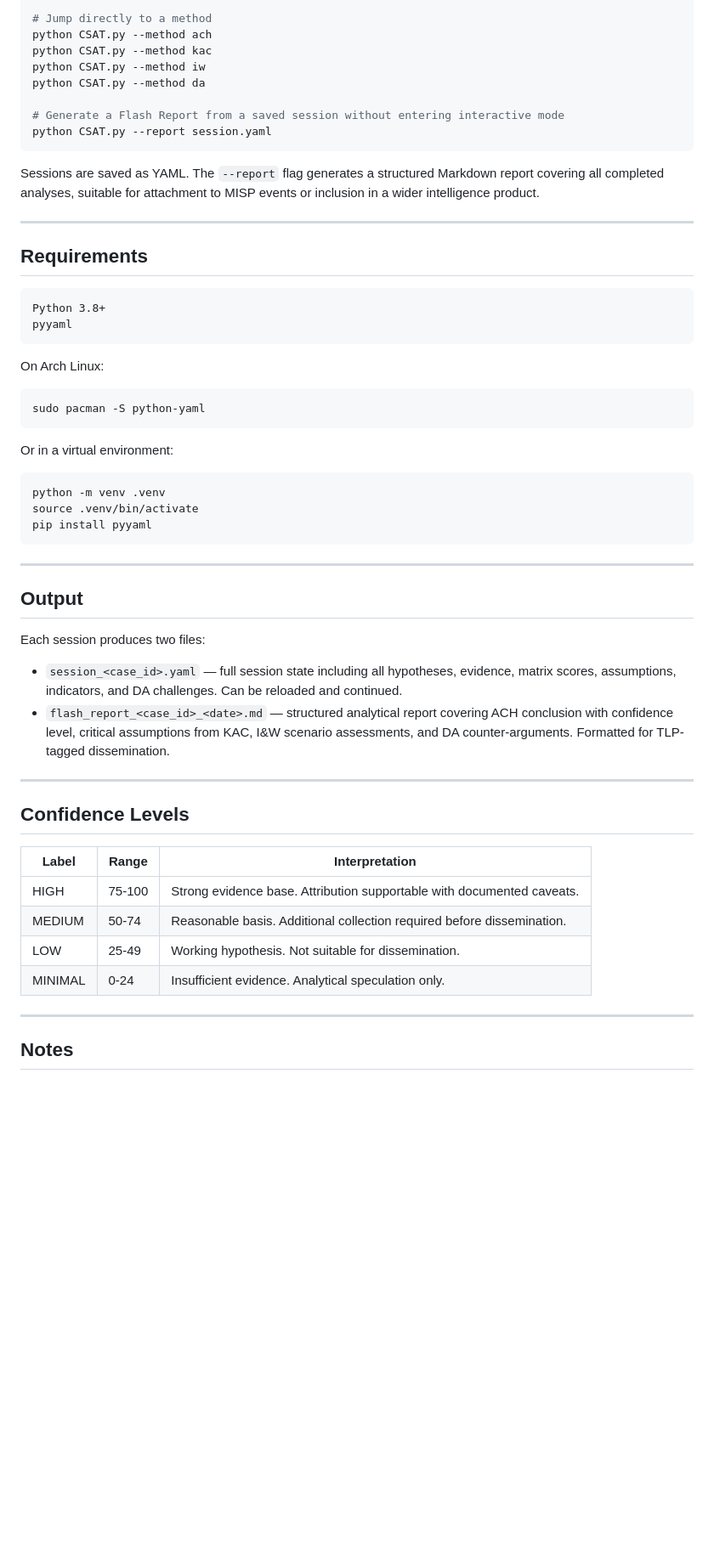
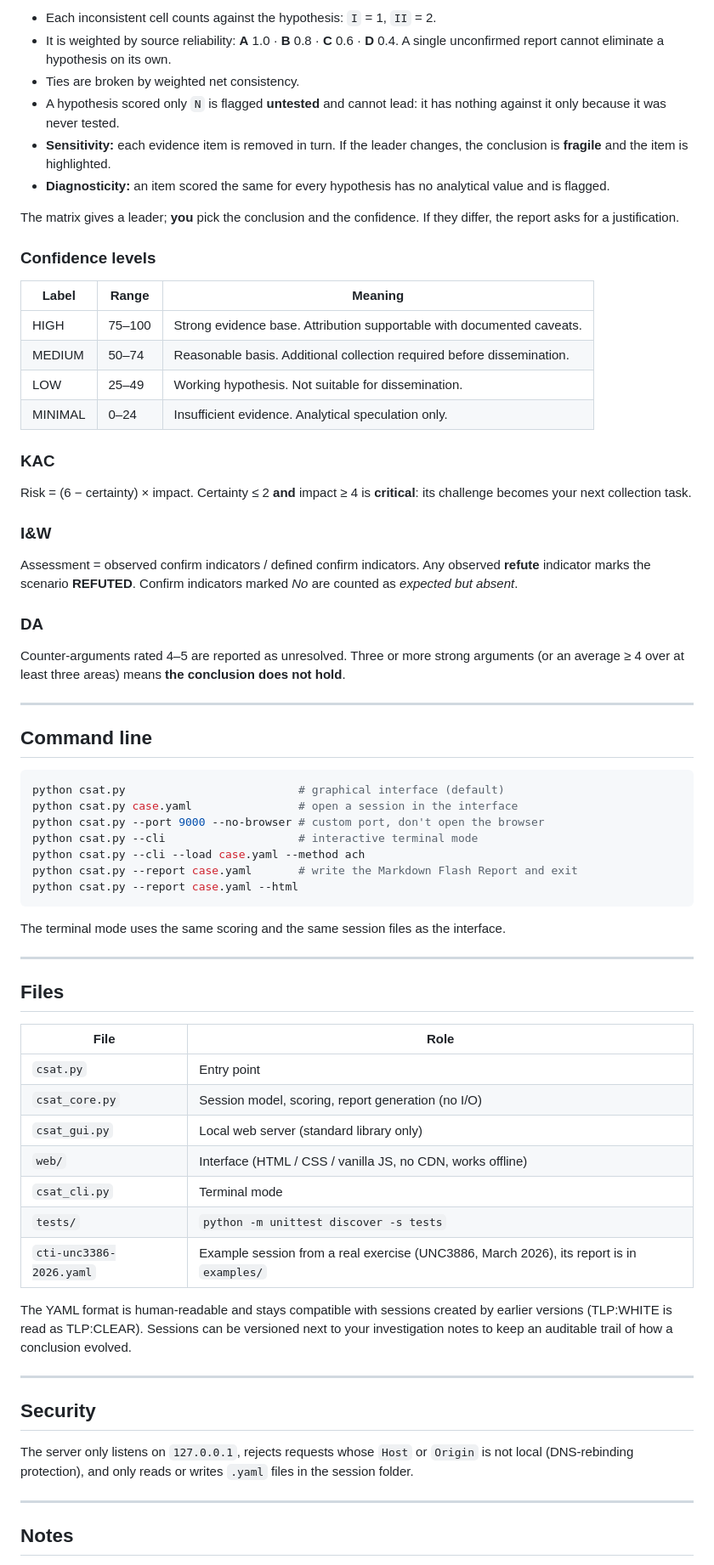
Before and after one commit to 0xLhu/CTI-STRUCTURED-ANALYTIC-TECHNIQUES-, a Markdown page: README.md, the part around one of its changes. Shown at 85% size. GitHub-like rendering; blank space fills up the shorter version.

````diff
--- a/README.md
+++ b/README.md
@@ -51,56 +47,68 @@ python CSAT.py --load session.yaml
 
-# Jump directly to a method
-python CSAT.py --method ach
-python CSAT.py --method kac
-python CSAT.py --method iw
-python CSAT.py --method da
+- Each inconsistent cell counts against the hypothesis: `I` = 1, `II` = 2.
+- It is weighted by source reliability: **A** 1.0 · **B** 0.8 · **C** 0.6 · **D** 0.4. A single unconfirmed report cannot eliminate a hypothesis on its own.
+- Ties are broken by weighted net consistency.
+- A hypothesis scored only `N` is flagged **untested** and cannot lead: it has nothing against it only because it was never tested.
+- **Sensitivity:** each evidence item is removed in turn. If the leader changes, the conclusion is **fragile** and the item is highlighted.
+- **Diagnosticity:** an item scored the same for every hypothesis has no analytical value and is flagged.
 
-# Generate a Flash Report from a saved session without entering interactive mode
-python CSAT.py --report session.yaml
-```
+The matrix gives a leader; **you** pick the conclusion and the confidence. If they differ, the report asks for a justification.
 
-Sessions are saved as YAML. The `--report` flag generates a structured Markdown report covering all completed analyses, suitable for attachment to MISP events or inclusion in a wider intelligence product.
+### Confidence levels
+
+| Label | Range | Meaning |
+|---|---|---|
+| HIGH | 75–100 | Strong evidence base. Attribution supportable with documented caveats. |
+| MEDIUM | 50–74 | Reasonable basis. Additional collection required before dissemination. |
+| LOW | 25–49 | Working hypothesis. Not suitable for dissemination. |
+| MINIMAL | 0–24 | Insufficient evidence. Analytical speculation only. |
+
+### KAC
+Risk = (6 − certainty) × impact. Certainty ≤ 2 **and** impact ≥ 4 is **critical**: its challenge becomes your next collection task.
+
+### I&W
+Assessment = observed confirm indicators / defined confirm indicators. Any observed **refute** indicator marks the scenario **REFUTED**. Confirm indicators marked *No* are counted as *expected but absent*.
+
+### DA
+Counter-arguments rated 4–5 are reported as unresolved. Three or more strong arguments (or an average ≥ 4 over at least three areas) means **the conclusion does not hold**.
 
 ---
 
-## Requirements
+## Command line
 
-```
-Python 3.8+
-pyyaml
+```bash
+python csat.py                          # graphical interface (default)
+python csat.py case.yaml                # open a session in the interface
+python csat.py --port 9000 --no-browser # custom port, don't open the browser
+python csat.py --cli                    # interactive terminal mode
+python csat.py --cli --load case.yaml --method ach
+python csat.py --report case.yaml       # write the Markdown Flash Report and exit
+python csat.py --report case.yaml --html
 ```
 
-On Arch Linux:
-```bash
-sudo pacman -S python-yaml
-```
-
-Or in a virtual environment:
-```bash
-python -m venv .venv
-source .venv/bin/activate
-pip install pyyaml
-```
+The terminal mode uses the same scoring and the same session files as the interface.
 
 ---
 
-## Output
+## Files
 
-Each session produces two files:
+| File | Role |
+|---|---|
+| `csat.py` | Entry point |
+| `csat_core.py` | Session model, scoring, report generation (no I/O) |
+| `csat_gui.py` | Local web server (standard library only) |
+| `web/` | Interface (HTML / CSS / vanilla JS, no CDN, works offline) |
+| `csat_cli.py` | Terminal mode |
+| `tests/` | `python -m unittest discover -s tests` |
+| `cti-unc3386-2026.yaml` | Example session from a real exercise (UNC3886, March 2026), its report is in `examples/` |
 
-- `session_<case_id>.yaml` — full session state including all hypotheses, evidence, matrix scores, assumptions, indicators, and DA challenges. Can be reloaded and continued.
-- `flash_report_<case_id>_<date>.md` — structured analytical report covering ACH conclusion with confidence level, critical assumptions from KAC, I&W scenario assessments, and DA counter-arguments. Formatted for TLP-tagged dissemination.
+The YAML format is human-readable and stays compatible with sessions created by earlier versions (TLP:WHITE is read as TLP:CLEAR). Sessions can be versioned next to your investigation notes to keep an auditable trail of how a conclusion evolved.
 
 ---
 
-## Confidence Levels
+## Security
 
-| Label   | Range  | Interpretation |
-|---------|--------|----------------|
-| HIGH    | 75-100 | Strong evidence base. Attribution supportable with documented caveats. |
-| MEDIUM  | 50-74  | Reasonable basis. Additional collection required before dissemination. |
-| LOW     | 25-49  | Working hypothesis. Not suitable for dissemination. |
-| MINIMAL | 0-24   | Insufficient evidence. Analytical speculation only. |
+The server only listens on `127.0.0.1`, rejects requests whose `Host` or `Origin` is not local (DNS-rebinding protection), and only reads or writes `.yaml` files in the session folder.
 
 ---
 
````
Also changed, not shown: other parts of README.md (+35 -42 lines), examples/flash_report_cti-unc3886.md (added, +132 -0 lines), flash_report_cti-unc3886_2026-03-07.md (deleted, +0 -74 lines), roadmap.md (+36 -32 lines), docs/ach.png (added), docs/da.png (added), docs/kac.png (added), docs/report.png (added), 12 other files.
